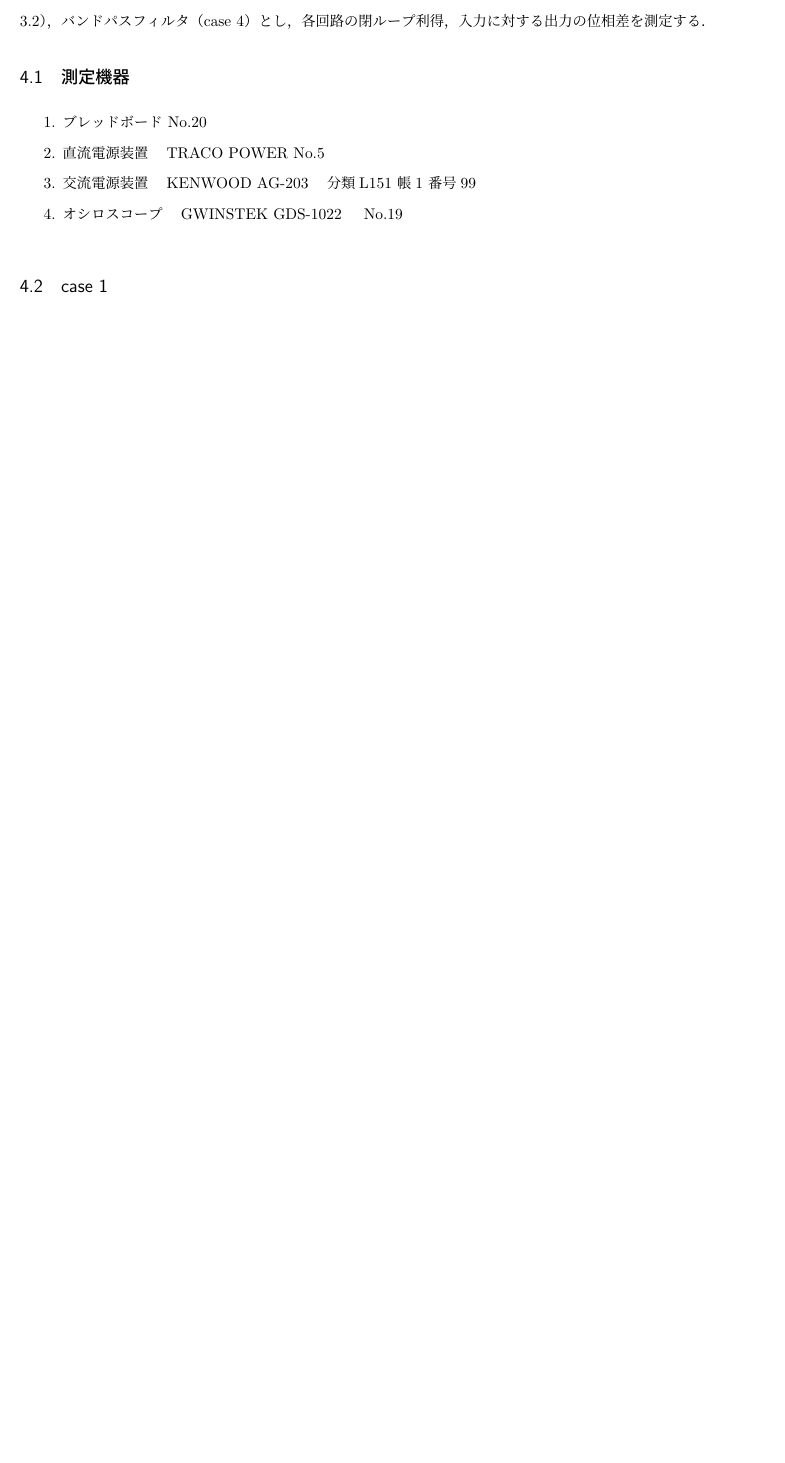
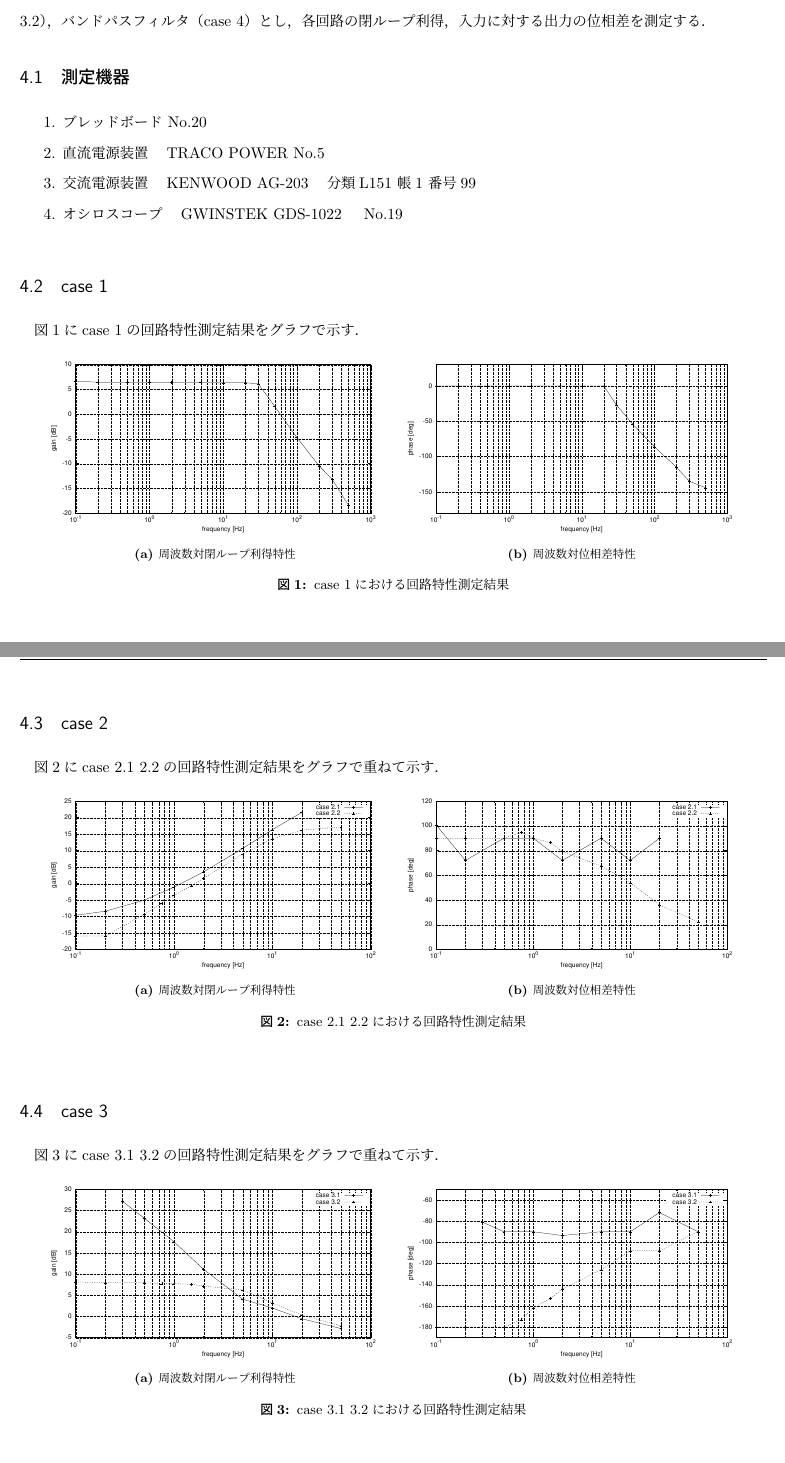
Before and after one commit to waarrk/report_operational_amplifiers, a LaTeX document (tex/__latexindent_temp.tex): part of page 3 of 3 before the commit and two parts of pages 3 and 4 of 5 after it, the two joined at a grey line, cut so that both start at the same text, the shorter picture padded with empty space. Compiled offline with pLaTeX and dvipdfmx.

```diff
--- a/tex/__latexindent_temp.tex
+++ b/tex/__latexindent_temp.tex
@@ -12,6 +13,9 @@
 \usepackage{fancyvrb}
 \usepackage{fancyhdr}
 \usepackage{lastpage}
+\usepackage{cases}
+\usepackage[hang,small,bf]{caption}
+\usepackage[subrefformat=parens]{subcaption}
 
 \fancypagestyle{foot}
 {
@@ -130,3 +134,55 @@
 \end{enumerate}
 
 \subsection{case 1}
+図\ref{fig:gr:case1}にcase 1の回路特性測定結果をグラフで示す．
+\begin{figure}[H]
+  \centering
+  \begin{minipage}{8cm}
+    \centering
+    \includegraphics[keepaspectratio, scale=0.6]{../data/case1-g.eps}
+    \subcaption{周波数対閉ループ利得特性}
+  \end{minipage}
+  \begin{minipage}{8cm}
+    \centering
+    \includegraphics[keepaspectratio, scale=0.6]{../data/case1-f.eps}
+    \subcaption{周波数対位相差特性}
+  \end{minipage}
+  \caption{case 1における回路特性測定結果}
+  \label{fig:gr:case1}
+\end{figure}
+
+\subsection{case 2}
+図\ref{fig:gr:case2}にcase 2.1 2.2の回路特性測定結果をグラフで重ねて示す．
+\begin{figure}[H]
+  \centering
+  \begin{minipage}{8cm}
+    \centering
+    \includegraphics[keepaspectratio, scale=0.6]{../data/case2-g.eps}
+    \subcaption{周波数対閉ループ利得特性}
+  \end{minipage}
+  \begin{minipage}{8cm}
+    \centering
+    \includegraphics[keepaspectratio, scale=0.6]{../data/case2-f.eps}
+    \subcaption{周波数対位相差特性}
+  \end{minipage}
+  \caption{case 2.1 2.2における回路特性測定結果}
+  \label{fig:gr:case2}
+\end{figure}
+
+\subsection{case 3}
+図\ref{fig:gr:case3}にcase 3.1 3.2の回路特性測定結果をグラフで重ねて示す．
+\begin{figure}[H]
+  \centering
+  \begin{minipage}{8cm}
+    \centering
+    \includegraphics[keepaspectratio, scale=0.6]{../data/case3-g.eps}
+    \subcaption{周波数対閉ループ利得特性}
+  \end{minipage}
+  \begin{minipage}{8cm}
+    \centering
+    \includegraphics[keepaspectratio, scale=0.6]{../data/case3-f.eps}
+    \subcaption{周波数対位相差特性}
+  \end{minipage}
+  \caption{case 3.1 3.2における回路特性測定結果}
+  \label{fig:gr:case3}
+\end{figure}
```
Also changed, not shown: tex/spp.tex (+74 -0 lines), image/di-base.png (added), image/di-case1.png (added), image/di-case21.png (added), image/di-case22.png (added), image/di-case31.png (added), image/di-case32.png (added), image/di-case4.png (added), tex/spp.pdf, tex/__latexindent_temp.tex (19 more changed lines), 4 other files.
